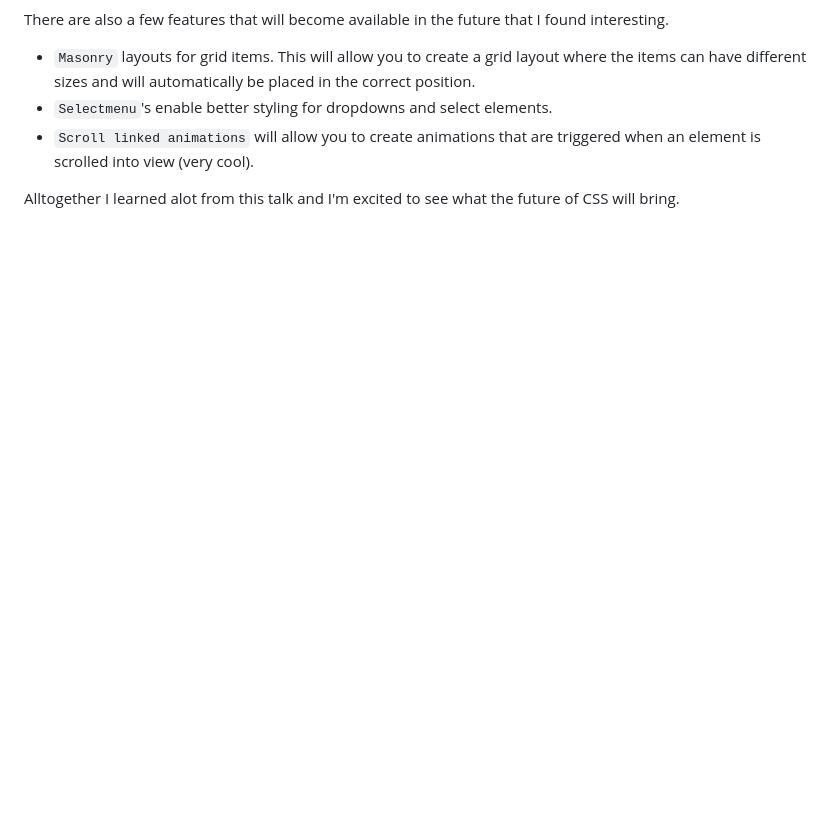
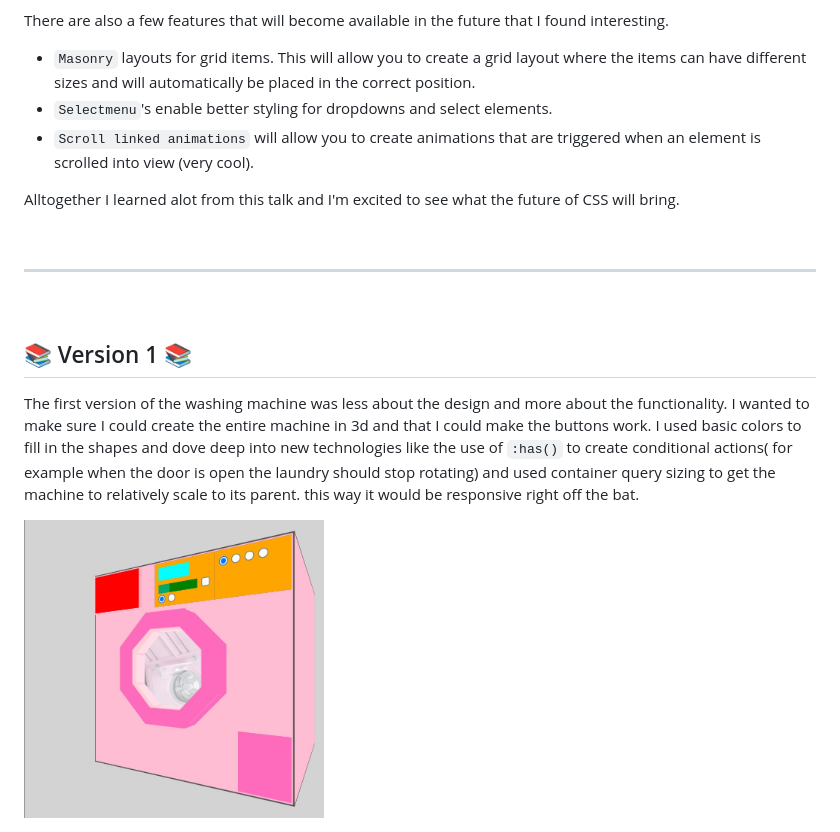
Before and after one commit to sasjakoning/CSS-to-the-rescue-22-23, a Markdown page: README.md, the part around the change. GitHub-like rendering; blank space fills up the shorter version.

Commit message:
added: v1 docs

```diff
--- a/README.md
+++ b/README.md
@@ -101,3 +101,13 @@ There are also a few features that will become available in the future that I fo
 - `Scroll linked animations` will allow you to create animations that are triggered when an element is scrolled into view (very cool).
 
 Alltogether I learned alot from this talk and I'm excited to see what the future of CSS will bring.
+
+<br>
+<hr>
+<br>
+
+## 📚 Version 1 📚
+
+The first version of the washing machine was less about the design and more about the functionality. I wanted to make sure I could create the entire machine in 3d and that I could make the buttons work. I used basic colors to fill in the shapes and dove deep into new technologies like the use of `:has()` to create conditional actions( for example when the door is open the laundry should stop rotating) and used container query sizing to get the machine to relatively scale to its parent. this way it would be responsive right off the bat.
+
+<img src="images-readme/v1.jpg" alt="Washing Machine V1" width="300">
```
